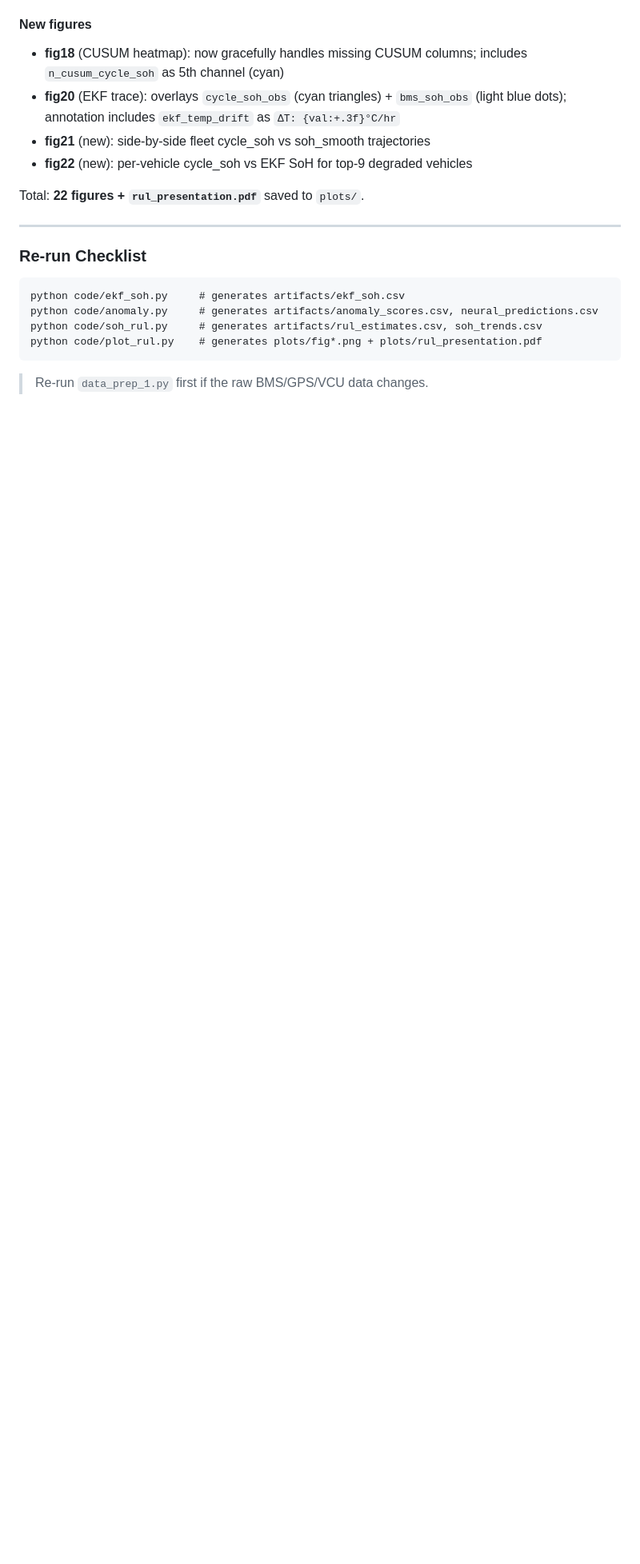
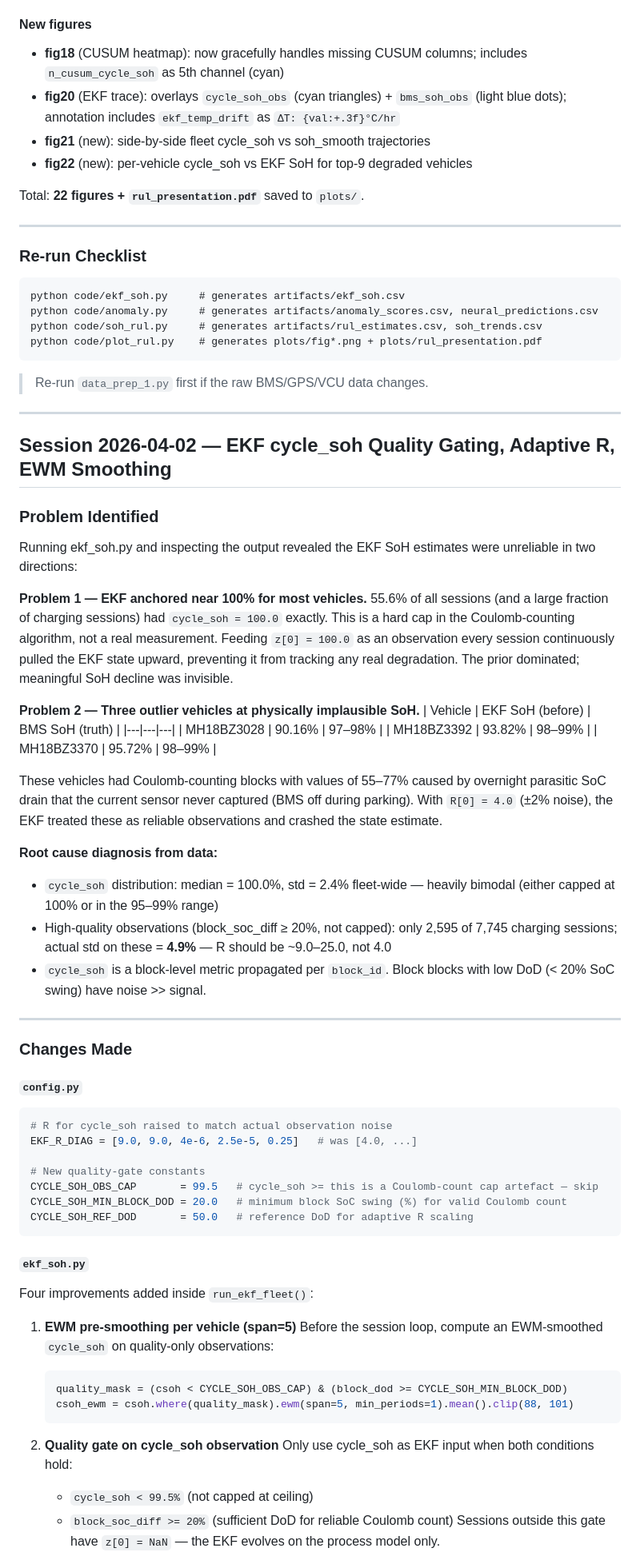
Before and after one commit to puneetshukla19/battery-degradation-ml-model, a Markdown page: SOH_ANALYSIS_NOTES.md, the part around one of its changes. Shown at 80% size. Rendered like a GitHub page; blank space fills up the shorter version.

Commit message:
docs: add 2026-04-02 EKF cycle_soh quality gating analysis and results

````diff
--- a/SOH_ANALYSIS_NOTES.md
+++ b/SOH_ANALYSIS_NOTES.md
@@ -743,3 +743,62 @@ python code/plot_rul.py    # generates plots/fig*.png + plots/rul_presentation.p
 ```
 
 > Re-run `data_prep_1.py` first if the raw BMS/GPS/VCU data changes.
+
+---
+
+## Session 2026-04-02 — EKF cycle_soh Quality Gating, Adaptive R, EWM Smoothing
+
+### Problem Identified
+
+Running ekf_soh.py and inspecting the output revealed the EKF SoH estimates were unreliable in two directions:
+
+**Problem 1 — EKF anchored near 100% for most vehicles.**
+55.6% of all sessions (and a large fraction of charging sessions) had `cycle_soh = 100.0` exactly. This is a hard cap in the Coulomb-counting algorithm, not a real measurement. Feeding `z[0] = 100.0` as an observation every session continuously pulled the EKF state upward, preventing it from tracking any real degradation. The prior dominated; meaningful SoH decline was invisible.
+
+**Problem 2 — Three outlier vehicles at physically implausible SoH.**
+| Vehicle | EKF SoH (before) | BMS SoH (truth) |
+|---|---|---|
+| MH18BZ3028 | 90.16% | 97–98% |
+| MH18BZ3392 | 93.82% | 98–99% |
+| MH18BZ3370 | 95.72% | 98–99% |
+
+These vehicles had Coulomb-counting blocks with values of 55–77% caused by overnight parasitic SoC drain that the current sensor never captured (BMS off during parking). With `R[0] = 4.0` (±2% noise), the EKF treated these as reliable observations and crashed the state estimate.
+
+**Root cause diagnosis from data:**
+- `cycle_soh` distribution: median = 100.0%, std = 2.4% fleet-wide — heavily bimodal (either capped at 100% or in the 95–99% range)
+- High-quality observations (block_soc_diff ≥ 20%, not capped): only 2,595 of 7,745 charging sessions; actual std on these = **4.9%** — R should be ~9.0–25.0, not 4.0
+- `cycle_soh` is a block-level metric propagated per `block_id`. Block blocks with low DoD (< 20% SoC swing) have noise >> signal.
+
+---
+
+### Changes Made
+
+#### `config.py`
+
+```python
+# R for cycle_soh raised to match actual observation noise
+EKF_R_DIAG = [9.0, 9.0, 4e-6, 2.5e-5, 0.25]   # was [4.0, ...]
+
+# New quality-gate constants
+CYCLE_SOH_OBS_CAP       = 99.5   # cycle_soh >= this is a Coulomb-count cap artefact — skip
+CYCLE_SOH_MIN_BLOCK_DOD = 20.0   # minimum block SoC swing (%) for valid Coulomb count
+CYCLE_SOH_REF_DOD       = 50.0   # reference DoD for adaptive R scaling
+```
+
+#### `ekf_soh.py`
+
+Four improvements added inside `run_ekf_fleet()`:
+
+1. **EWM pre-smoothing per vehicle (span=5)**
+   Before the session loop, compute an EWM-smoothed `cycle_soh` on quality-only observations:
+   ```python
+   quality_mask = (csoh < CYCLE_SOH_OBS_CAP) & (block_dod >= CYCLE_SOH_MIN_BLOCK_DOD)
+   csoh_ewm = csoh.where(quality_mask).ewm(span=5, min_periods=1).mean().clip(88, 101)
+   ```
+
+2. **Quality gate on cycle_soh observation**
+   Only use cycle_soh as EKF input when both conditions hold:
+   - `cycle_soh < 99.5%` (not capped at ceiling)
+   - `block_soc_diff >= 20%` (sufficient DoD for reliable Coulomb count)
+   Sessions outside this gate have `z[0] = NaN` — the EKF evolves on the process model only.
+
````
Also changed, not shown: other parts of SOH_ANALYSIS_NOTES.md (+61 -0 lines).
